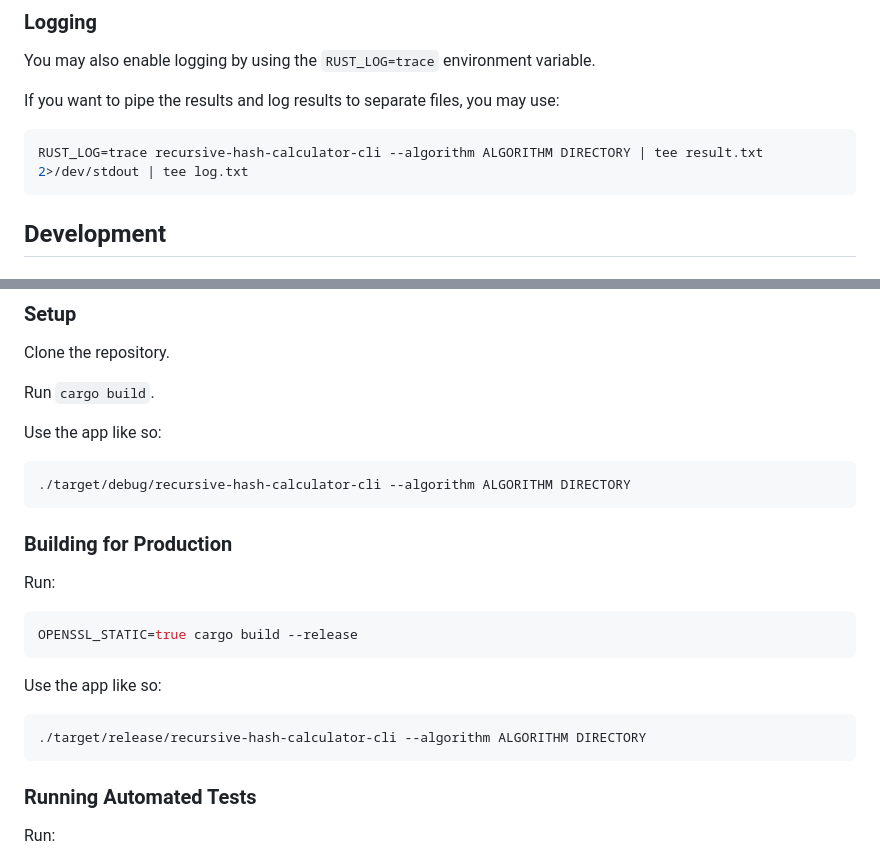
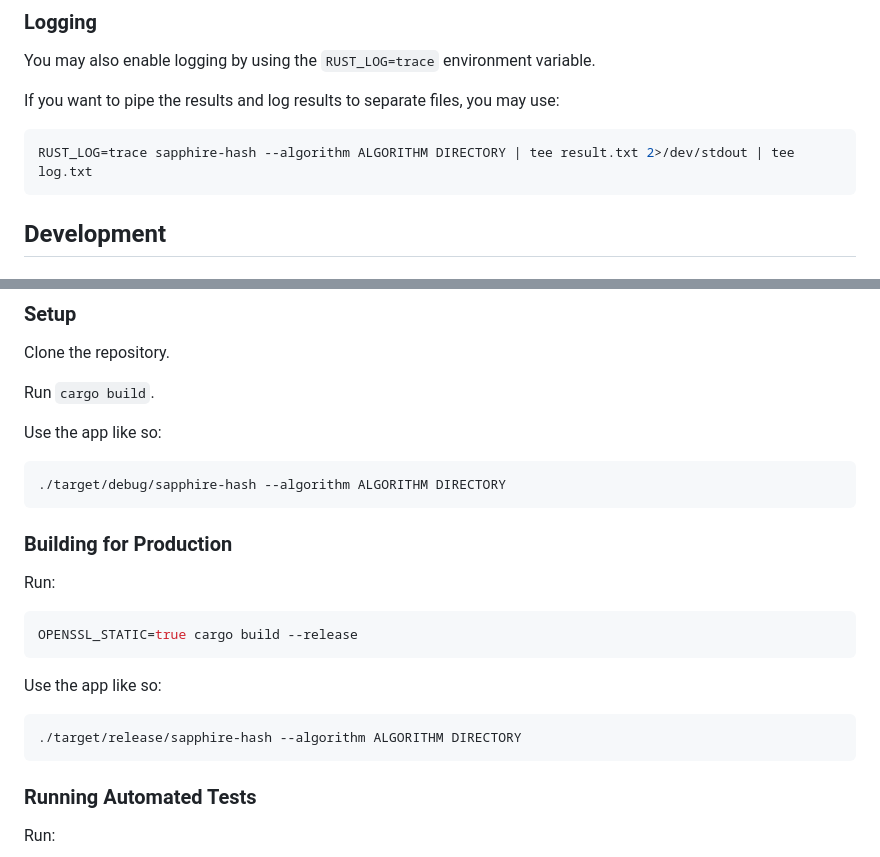
Before and after one commit to rhian-cs/sapphire-hash, a Markdown page: README.md, 2 parts joined by grey strips. Rendered like a GitHub page.

````diff
--- a/README.md
+++ b/README.md
@@ -58,7 +58,7 @@ You may also enable logging by using the `RUST_LOG=trace` environment variable.
 If you want to pipe the results and log results to separate files, you may use:
 
 ```sh
-RUST_LOG=trace recursive-hash-calculator-cli --algorithm ALGORITHM DIRECTORY | tee result.txt 2>/dev/stdout | tee log.txt
+RUST_LOG=trace sapphire-hash --algorithm ALGORITHM DIRECTORY | tee result.txt 2>/dev/stdout | tee log.txt
 ```
 
 ## Development
@@ -79,7 +79,7 @@ Run `cargo build`.
 Use the app like so:
 
 ```sh
-./target/debug/recursive-hash-calculator-cli --algorithm ALGORITHM DIRECTORY
+./target/debug/sapphire-hash --algorithm ALGORITHM DIRECTORY
 ```
 
 ### Building for Production
@@ -93,7 +93,7 @@ OPENSSL_STATIC=true cargo build --release
 Use the app like so:
 
 ```sh
-./target/release/recursive-hash-calculator-cli --algorithm ALGORITHM DIRECTORY
+./target/release/sapphire-hash --algorithm ALGORITHM DIRECTORY
 ```
 
 ### Running Automated Tests
````
